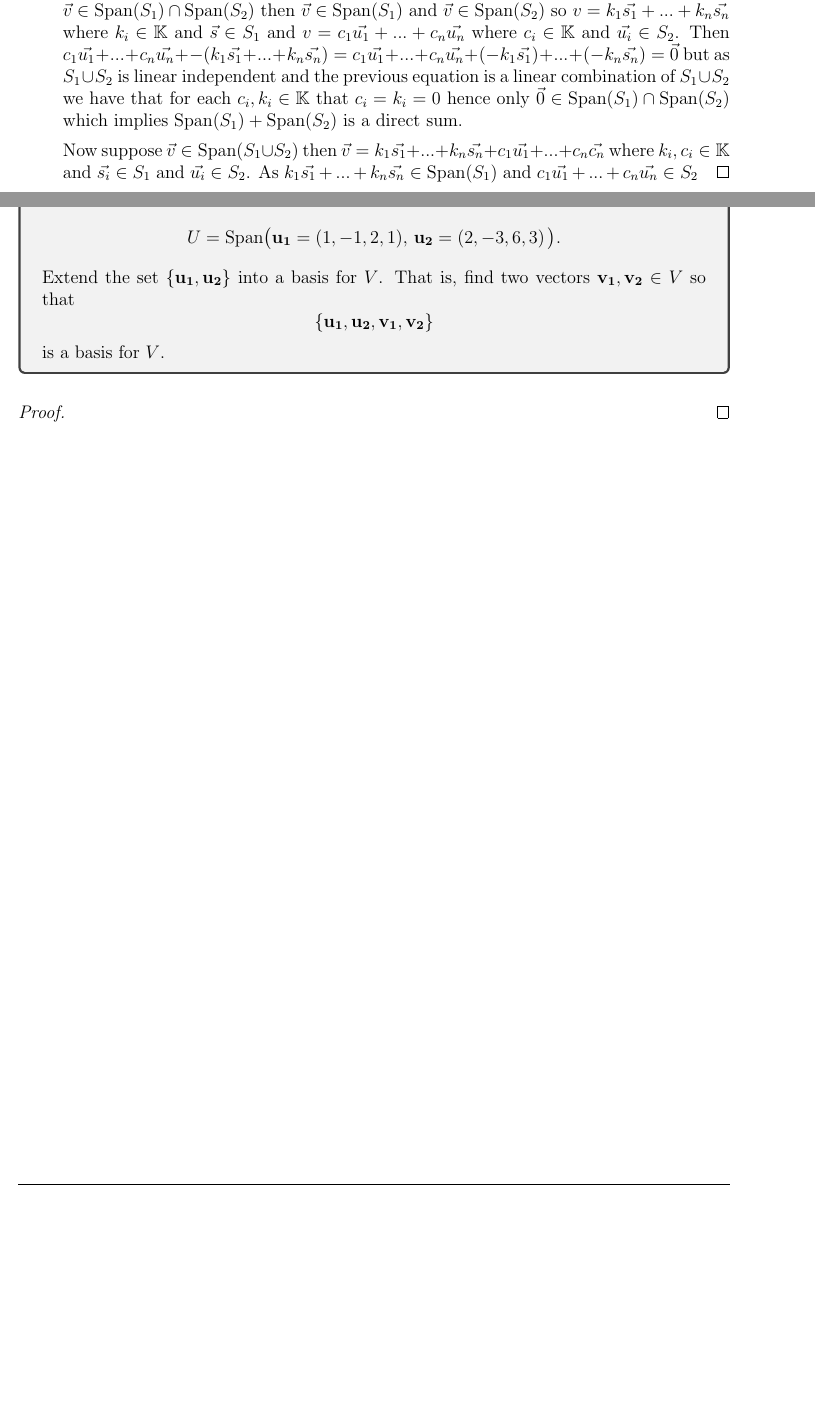
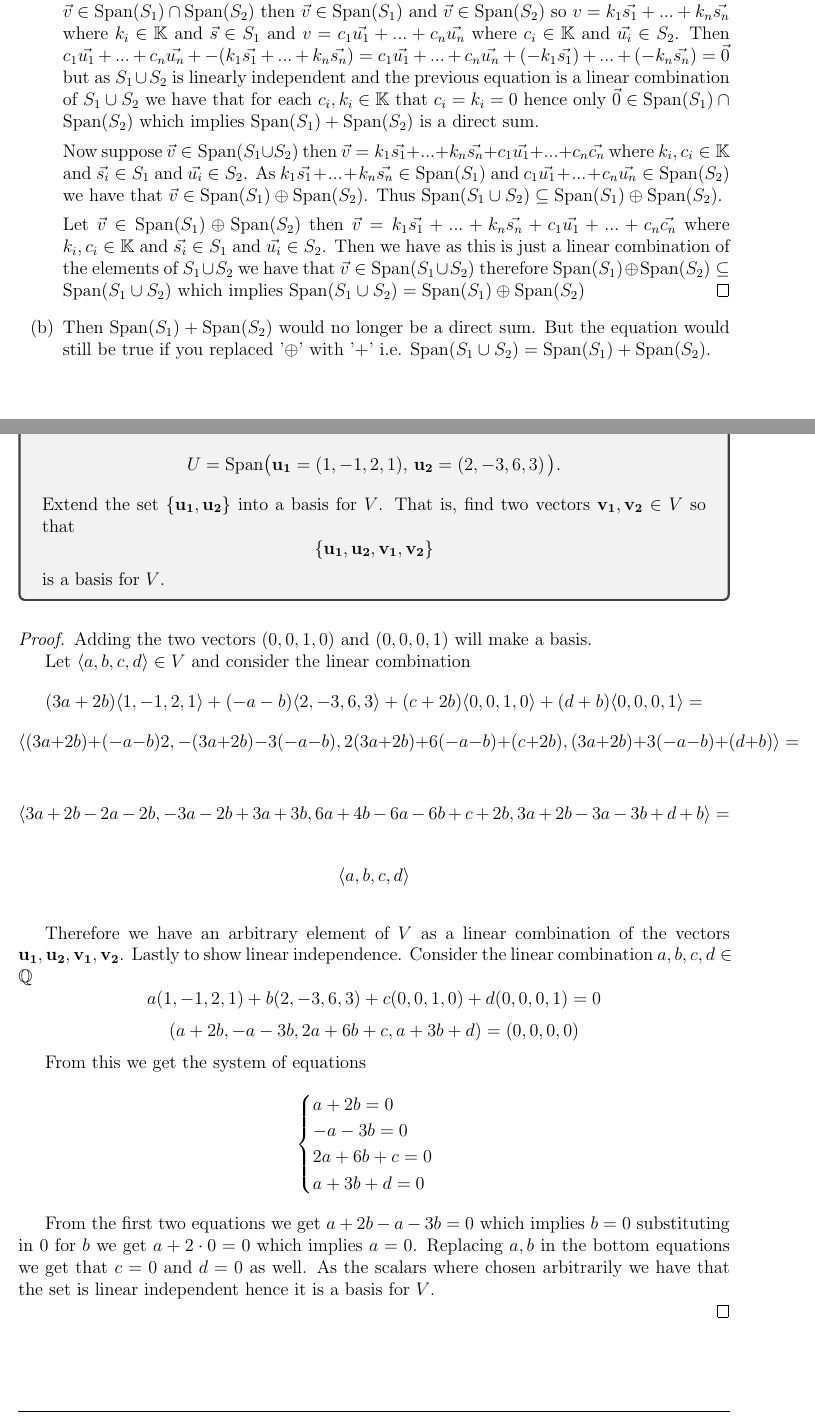
Before and after one commit to cmcdev-code/Homework-Junior-Year, a LaTeX document (Linear Algebra/Linear_Algebra_HW_2_McDevitt_C.tex): two parts of pages 2 and 3 of 5, joined at a grey line, cut so that both start at the same text, the shorter picture padded with empty space. Compiled offline with pdfLaTeX.

Commit message:
Update Linear Algebra HW 2 PDF and LaTeX files

```diff
--- a/Linear Algebra/Linear_Algebra_HW_2_McDevitt_C.tex
+++ b/Linear Algebra/Linear_Algebra_HW_2_McDevitt_C.tex
@@ -81,11 +81,13 @@ to be linearly independent?
 \item
 \begin{proof}
     Assume that $V$ is a $\mathbb{K}$-vector space, and that $S_1,S_2$ are as described.
-    First I will show that $\Span(S_1)+\Span(S_2)$ is a direct sum. As $\Span(S_1),\Span(S_2)$ are both vector spaces we have that $\vec{0}\in \Span(S_1)+\Span(S_2)\not = \emptyset$. Now assume that $\vec{v}\in \Span(S_1)\cap \Span(S_2)$ then $\vec{v}\in \Span(S_1)$ and $\vec{v}\in \Span(S_2)$ so $v=k_1\vec{s_1}+...+k_n\vec{s_n}$ where $k_i\in \K$ and $\vec{s}\in S_1$ and $v= c_1\vec{u_1}+...+c_n\vec{u_n}$ where $c_i\in \K$ and $\vec{u_i}\in S_2$. Then $c_1\vec{u_1}+...+c_n\vec{u_n}+-(k_1\vec{s_1}+...+k_n\vec{s_n})=c_1\vec{u_1}+...+c_n\vec{u_n}+(-k_1\vec{s_1})+...+(-k_n\vec{s_n})=\vec{0}$ but as $S_1\cup S_2$ is linear independent and the previous equation is a linear combination of $S_1\cup S_2$ we have that for each $c_i,k_i\in \K$ that $c_i=k_i=0$ hence only $\vec{0}\in \Span(S_1)\cap \Span(S_2)$ which implies $\Span(S_1)+ \Span(S_2)$ is a direct sum.
+    First I will show that $\Span(S_1)+\Span(S_2)$ is a direct sum. As $\Span(S_1),\Span(S_2)$ are both vector spaces we have that $\vec{0}\in \Span(S_1)+\Span(S_2)\not = \emptyset$. Now assume that $\vec{v}\in \Span(S_1)\cap \Span(S_2)$ then $\vec{v}\in \Span(S_1)$ and $\vec{v}\in \Span(S_2)$ so $v=k_1\vec{s_1}+...+k_n\vec{s_n}$ where $k_i\in \K$ and $\vec{s}\in S_1$ and $v= c_1\vec{u_1}+...+c_n\vec{u_n}$ where $c_i\in \K$ and $\vec{u_i}\in S_2$. Then $c_1\vec{u_1}+...+c_n\vec{u_n}+-(k_1\vec{s_1}+...+k_n\vec{s_n})=c_1\vec{u_1}+...+c_n\vec{u_n}+(-k_1\vec{s_1})+...+(-k_n\vec{s_n})=\vec{0}$ but as $S_1\cup S_2$ is linearly independent and the previous equation is a linear combination of $S_1\cup S_2$ we have that for each $c_i,k_i\in \K$ that $c_i=k_i=0$ hence only $\vec{0}\in \Span(S_1)\cap \Span(S_2)$ which implies $\Span(S_1)+ \Span(S_2)$ is a direct sum.
 
-    Now suppose $\vec{v}\in \Span(S_1\cup S_2)$ then $\vec{v}= k_1\vec{s_1}+...+k_n\vec{s_n}+c_1\vec{u_1}+...+c_n\vec{c_n}$ where $k_i ,c_i\in \K$ and $\vec{s_i} \in S_1$ and $\vec{u_i}\in S_2$. As $k_1\vec{s_1}+...+k_n\vec{s_n}\in \Span(S_1)$ and $c_1\vec{u_1}+...+c_n\vec{u_n}\in S_2$
+    Now suppose $\vec{v}\in \Span(S_1\cup S_2)$ then $\vec{v}= k_1\vec{s_1}+...+k_n\vec{s_n}+c_1\vec{u_1}+...+c_n\vec{c_n}$ where $k_i ,c_i\in \K$ and $\vec{s_i} \in S_1$ and $\vec{u_i}\in S_2$. As $k_1\vec{s_1}+...+k_n\vec{s_n}\in \Span(S_1)$ and $c_1\vec{u_1}+...+c_n\vec{u_n}\in \Span(S_2)$ we have that $\vec{v}\in \Span(S_1)\oplus \Span(S_2)$. Thus $\Span(S_1\cup S_2)\subseteq \Span(S_1) \oplus \Span(S_2)$.
+
+    Let $\vec{v}\in \Span(S_1)\oplus \Span(S_2)$ then $\vec{v}= k_1\vec{s_1}+...+k_n\vec{s_n}+c_1\vec{u_1}+...+c_n\vec{c_n}$ where $k_i ,c_i\in \K$ and $\vec{s_i} \in S_1$ and $\vec{u_i}\in S_2$. Then we have as this is just a linear combination of the elements of $S_1\cup S_2$ we have that $\vec{v}\in \Span(S_1 \cup S_2)$ therefore $\Span(S_1) \oplus \Span(S_2)\subseteq \Span(S_1 \cup S_2)$ which implies $\Span(S_1 \cup S_2)= \Span(S_1) \oplus \Span(S_2)$
 \end{proof}
-\item
+\item Then $\Span(S_1)+\Span(S_2)$ would no longer be a direct sum. But the equation would still be true if you replaced '$\oplus$' with '$+$' i.e. $\Span(S_1 \cup S_2) = \Span(S_1) + \Span(S_2)$.
 \end{enumerate}
 \newpage
 %===========================================================
@@ -105,6 +107,48 @@ is a basis for $V$.
 % SOLUTION 3
 %===========================================================
 \begin{proof}
+
+    Adding the two vectors $(0,0,1,0)$ and $(0,0,0,1)$ will make a basis.
+
+    Let $\langle a,b,c,d\rangle \in V$ and consider the linear combination
+    \[
+    (3a+2b)\langle 1,-1,2,1\rangle+ (-a-b)\langle 2,-3,6,3\rangle +(c+2b)\langle 0,0,1,0\rangle
+    + (d+b)\langle 0,0,0,1\rangle =
+    \]
+    \[
+    \langle (3a+2b) + (-a-b)2, -(3a+2b)-3(-a-b),2(3a+2b)+6(-a-b)+(c+2b), (3a+2b)+3(-a-b)+(d+b)  \rangle =
+    \]
+
+    $$
+    \langle 3a+2b-2a-2b,-3a-2b+3a+3b,6a+4b-6a-6b+c+2b,3a+2b-3a-3b+d+b\rangle =
+    $$
+
+    \[\langle a,b,c,d\rangle \]
+
+    \vspace{6mm}
+
+    Therefore we have an arbitrary element of $V$ as a linear combination of the vectors $\mathbf{u_1},\mathbf{u_2},\mathbf{v_1},\mathbf{v_2}$. Lastly to show linear independence. Consider the linear combination $a,b,c,d\in \Q$
+        \[
+        a(1,-1,2,1)+b(2,-3,6,3)+c(0,0,1,0)+d(0,0,0,1)=0
+        \]
+        \[
+        (a+2b, -a-3b, 2a+6b+c, a+3b+d) = (0,0,0,0)
+        \]
+
+    From this we get the system of equations
+    \begin{equation*}
+        \begin{cases}
+            a+2b=0\\
+            -a-3b=0\\
+            2a+6b+c=0\\
+            a+3b+d=0
+        \end{cases}
+    \end{equation*}
+
+    From the first two equations we get $a+2b-a-3b=0$ which implies $b=0$ substituting in $0$ for $b$ we get $a+2\cdot 0=0$ which implies $a=0$. Replacing $a,b$ in the bottom equations we get that $c=0$ and $d=0$ as well. As the scalars where chosen arbitrarily we have that the set is linear independent hence it is a basis for $V$.
+
+
+
 \end{proof}
 \newpage
 %===========================================================
```
Also changed, not shown: Linear Algebra/Linear_Algebra_HW_2_McDevitt_C.pdf, 3 other files.
